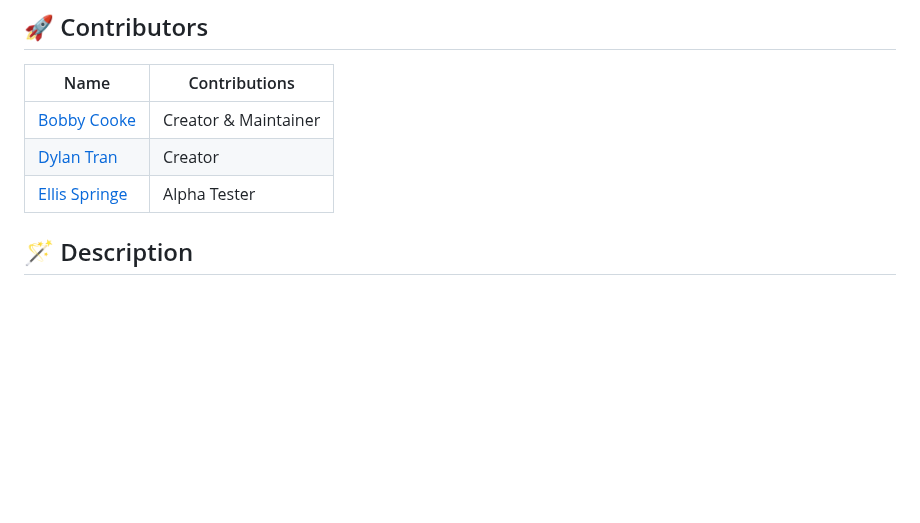
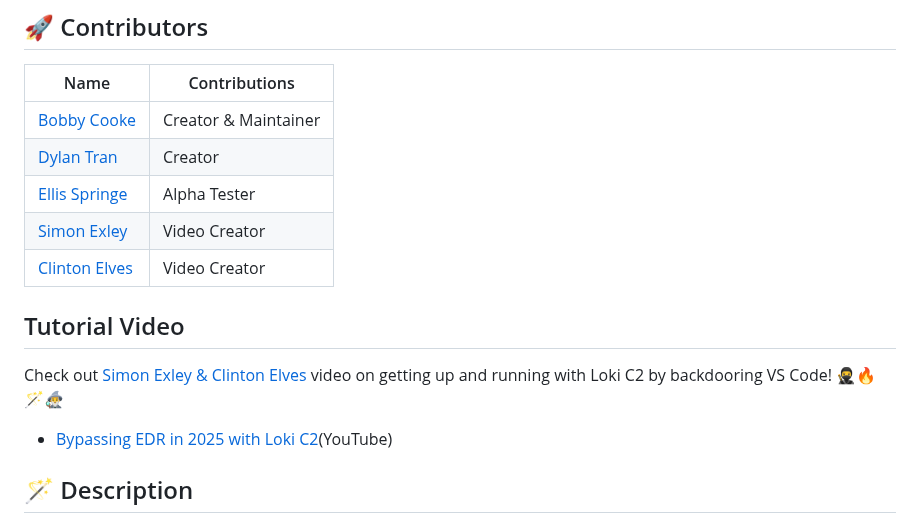
Before and after one commit to yakuzamack/Loki, a Markdown page: README.md, the part around the change. Drawn GitHub-style; blank space fills up the shorter version.

Commit message:
Update README.md
Added Simon and Clintons video to the readme! Awesome work

```diff
--- a/README.md
+++ b/README.md
@@ -10,6 +10,12 @@ Stage 1 C2 for backdooring Electron applications to bypass application controls.
 | [Bobby Cooke](https://x.com/0xBoku)    | Creator & Maintainer |
 | [Dylan Tran](https://x.com/d_tranman)  | Creator |
 | [Ellis Springe](https://x.com/knavesec)| Alpha Tester |
+| [Simon Exley](https://www.linkedin.com/in/simon-exley-355816194/) | Video Creator |
+| [Clinton Elves](https://www.linkedin.com/in/clinton-elves-180ba0148/) | Video Creator |
+
+## Tutorial Video
+Check out [Simon Exley & Clinton Elves](https://x.com/SimonExley25688) video on getting up and running with Loki C2 by backdooring VS Code! 🥷🔥🪄🧙‍♂️
+- [Bypassing EDR in 2025 with Loki C2](https://youtu.be/c8DgrpwJWw0)(YouTube)
 
 ## 🪄 Description
 At runtime, an Electron application reads JavaScript files, interprets their code and executes them within the Electron process. The animation below demonstrates how the Microsoft Teams Electron application reads a JavaScript file at runtime, which then uses the Node.JS `child_process` module to execute `whoami.exe`.
```
